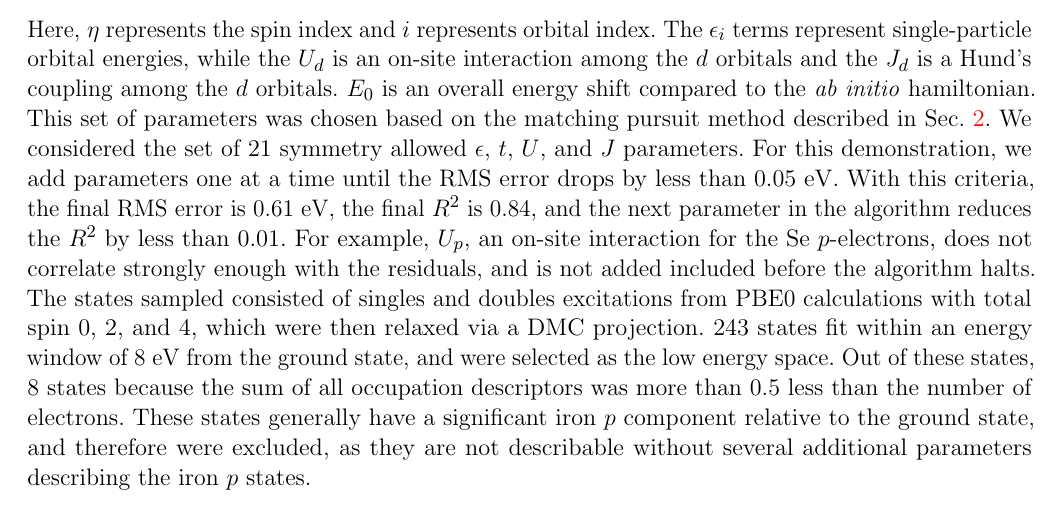
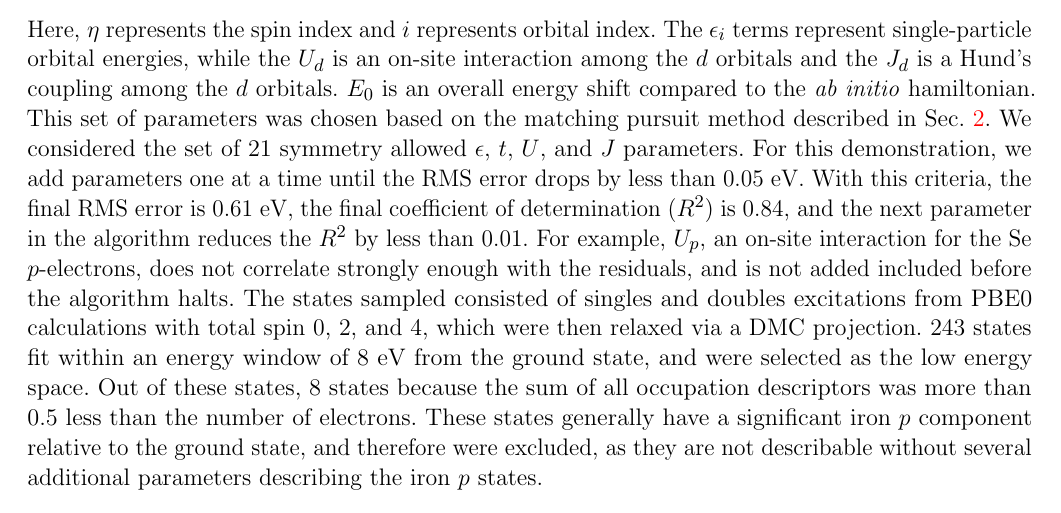
Before and after one commit to hiteshjc/Downfolding, a LaTeX document (Downfolding_review/main.tex, which reads Downfolding_review/fese.tex): part of page 18 of 25, cut so that both start at the same text. Compiled offline with pdfLaTeX.

Commit message:
R^2 is coefficient of determination.

```diff
--- a/Downfolding_review/fese.tex
+++ b/Downfolding_review/fese.tex
@@ -40,7 +40,7 @@ $E_0$ is an overall energy shift compared to the \textit{ab initio} hamiltonian.
 This set of parameters was chosen based on the matching pursuit method described in Sec.~\ref{sec:theory}.
 We considered the set of 21 symmetry allowed $\epsilon$, $t$, $U$, and $J$ parameters.
 For this demonstration, we add parameters one at a time until the RMS error drops by less than 0.05 eV.
-With this criteria, the final RMS error is 0.61 eV, the final $R^2$ is 0.84, and the next parameter in the algorithm reduces the $R^2$ by less than 0.01.
+With this criteria, the final RMS error is 0.61 eV, the final coefficient of determination ($R^2$) is 0.84, and the next parameter in the algorithm reduces the $R^2$ by less than 0.01.
 For example, $U_p$, an on-site interaction for the Se $p$-electrons, does not correlate strongly enough with the residuals, and is not added included before the algorithm halts.
 The states sampled consisted of singles and doubles excitations from PBE0 calculations with total spin 0, 2, and 4, which were then relaxed via a DMC projection.
 243 states fit within an energy window of 8 eV from the ground state, and were selected as the low energy space.
```
